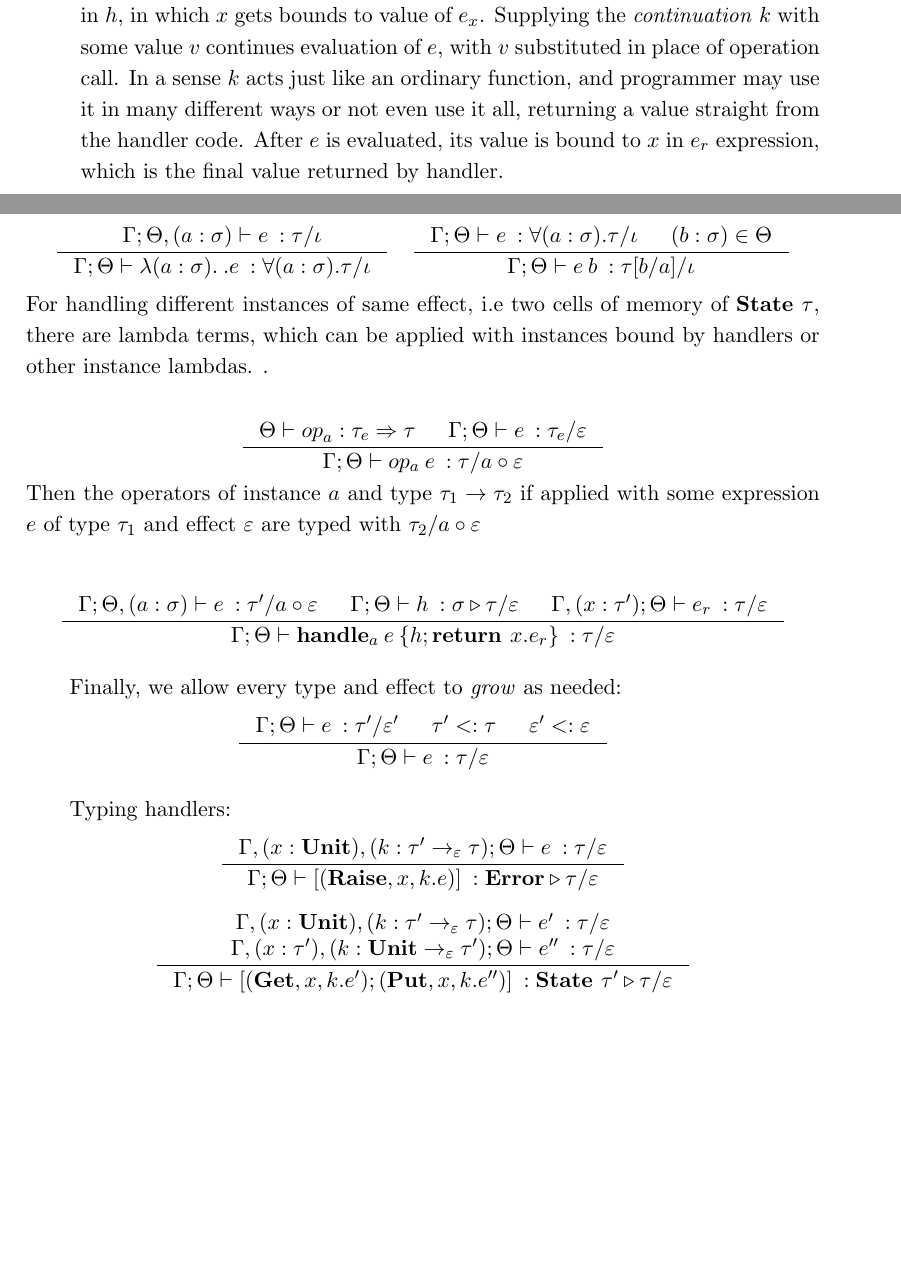
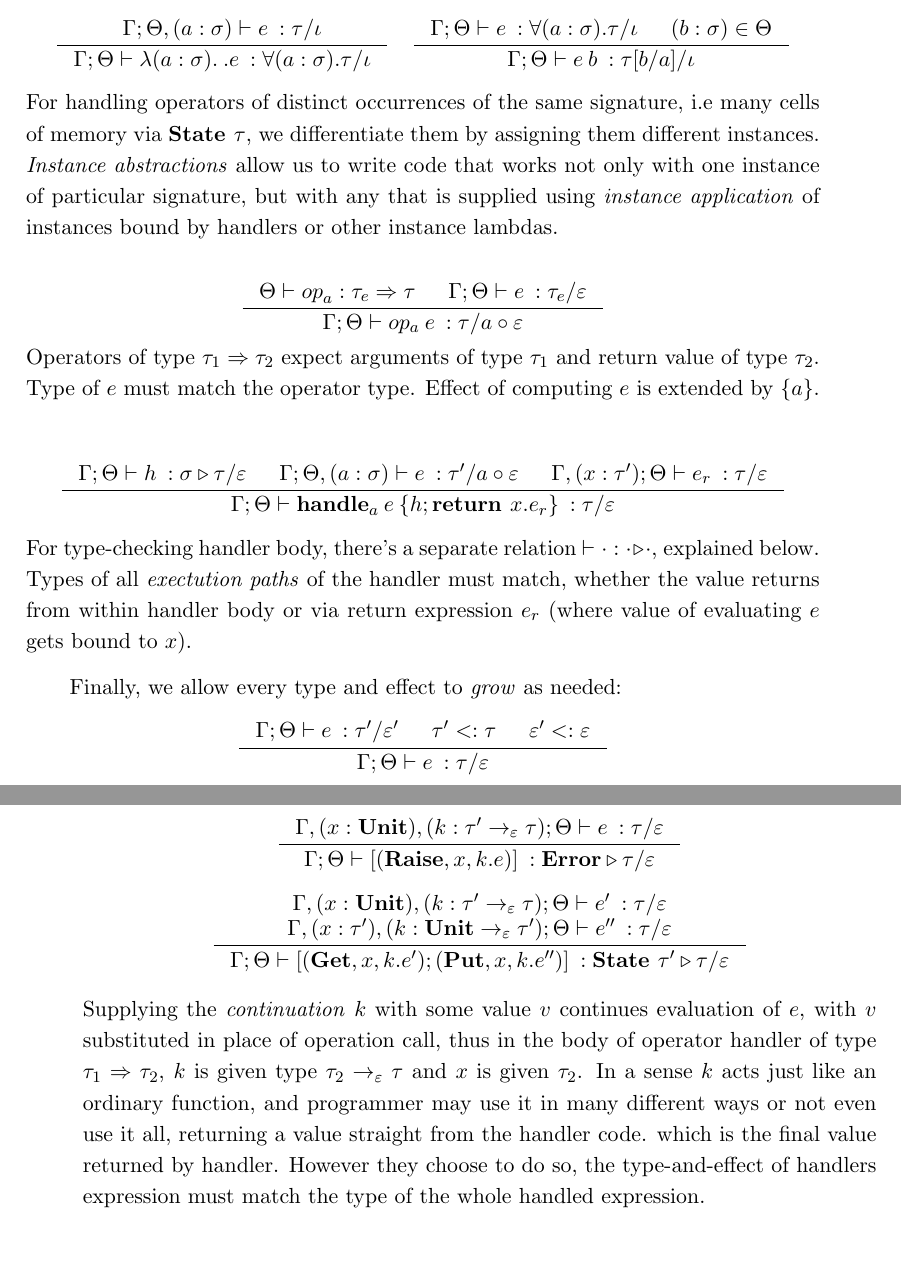
Before and after one commit to dgulczynski/Hydrogen, a LaTeX thesis (thesis/thesis.tex): two parts of pages 10 and 12 of 27 before the commit and two parts of pages 12 and 13 of 29 after it, joined at a grey line, cut at the place of the change, the shorter picture padded with empty space. Compiled offline with pdfLaTeX.

Commit message:
Finish description of syntactic type judgement.

```diff
--- a/thesis/thesis.tex
+++ b/thesis/thesis.tex
@@ -178,14 +178,7 @@ Terms (or expressions) are given by:
     of $e$,
     \item handlers: $\textbf{handle}_a \: e\: \{h;\textbf{return } x. e_r\}$ of instance $a$,
     which provides meaning to operators: calling $op_a\:e_x$, executes body $e_{op}$ of
-    a construct $(op, x, k.\:e_{op})$ defined in $h$, in which $x$ gets bounds to value of $e_x$.
-    Supplying the \textit{continuation} $k$ with some value $v$ continues evaluation of $e$,
-    with $v$ substituted in place of operation call.
-    In a sense $k$ acts just like an ordinary function, and programmer may use it
-    in many different ways or not even use it all, returning a value straight from the handler code.
-    After $e$ is evaluated, its value is bound to $x$ in $e_r$ expression,
-    which is the final value returned by handler.
-
+    a construct $(op, x, k.\:e_{op})$ defined in handler $h$.
 \end{itemize}
 
 Instead of allowing effects of arbitrary signatures, we limited them to instances
@@ -300,9 +293,11 @@ $$
     \types{e\:b}{\tau[b/a]}{\iota}
 }
 $$
-For handling different instances of same effect, i.e two cells of memory of $\textbf{State }\tau$,
-there are lambda terms, which can be applied with instances bound by handlers or other instance lambdas.
-.
+For handling operators of distinct occurrences of the same signature,
+i.e many cells of memory via $\textbf{State }\tau$,
+we differentiate them by assigning them different instances.
+\textit{Instance abstractions} allow us to write code that works not only with one instance of particular signature,
+but with any that is supplied using \textit{instance application} of instances bound by handlers or other instance lambdas.
 
 $$
 \inference{
@@ -312,18 +307,23 @@ $$
     \types{op_a \: e}{\tau}{a \circ \varepsilon}
 }
 $$
-Then the operators of instance $a$ and type $\tau_1 \rightarrow \tau_2$ if applied with
-some expression $e$ of type $\tau_1$ and effect $\varepsilon$ are typed with $\tau_2 /{ a \circ \varepsilon}$
+Operators of type $\tau_1 \Rightarrow \tau_2$ expect arguments of type $\tau_1$
+and return value of type $\tau_2$. Type of $e$ must match the operator type.
+Effect of computing $e$ is extended by $\{a\}$.
 
 $$
  \inference{
+    \types{h}{\sigma \triangleright \tau}{\varepsilon} &
     \types[\Gamma;\Theta,(a:\sigma)]{e}{\tau'}{a \circ \varepsilon} &
-    \types{h}{\sigma \triangleright \tau}{\varepsilon} &
     \types[\Gamma,(x:\tau');\Theta]{e_r}{\tau}{\varepsilon}
 }{
     \types{\textbf{handle}_a \: e\: \{h;\textbf{return } x. e_r\}}{\tau}{\varepsilon}
 }
 $$
+For type-checking handler body, there's a separate relation $\vdash \cdot : \cdot \triangleright \cdot$, explained below.
+Types of all \textit{exectution paths} of the handler must match,
+whether the value returns from within handler body
+or via return expression $e_r$ (where value of evaluating $e$ gets bound to $x$).
 
 Finally, we allow every type and effect to \textit{grow} as needed:
 $$
@@ -334,7 +334,7 @@ $$
 }
 $$
 
-Typing handlers:
+There are two clauses for typing handlers, as we only have kinds of signatures. It could easily extended for other signatures but that's not important to this work.
 \begin{gather*}
 \begin{gathered}
 \inference{
@@ -351,5 +351,13 @@ Typing handlers:
 }
 \end{gathered}
 \end{gather*}
-There are two clauses for typing handlers, as we only have kinds of signatures. It could easily extended for other signatures but that's not important to this work.
+Supplying the \textit{continuation} $k$ with some value $v$ continues evaluation of $e$,
+with $v$ substituted in place of operation call,
+thus in the body of operator handler of type $\tau_1\Rightarrow\tau_2$, $k$ is given type
+$\arrow{\tau_2}{\varepsilon}{\tau}$ and $x$ is given $\tau_2$.
+In a sense $k$ acts just like an ordinary function, and programmer may use it
+in many different ways or not even use it all, returning a value straight from the handler code.
+which is the final value returned by handler.
+However they choose to do so, the type-and-effect of handlers expression must match the type
+of the whole handled expression.
 
```
Also changed, not shown: thesis/thesis.pdf, thesis/thesis.tex (3 more changed lines).
